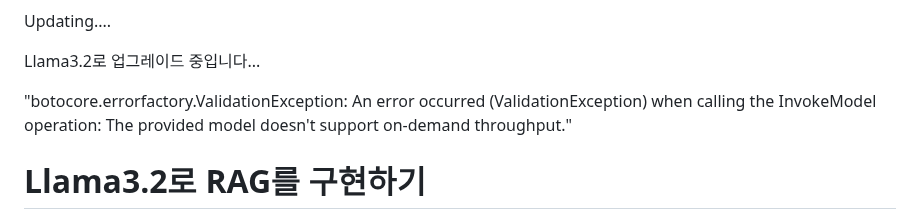
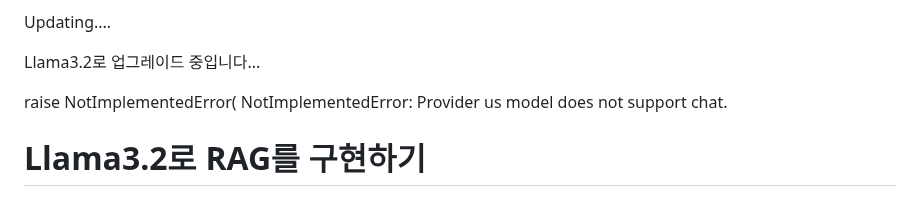
Before and after one commit to kyopark2014/llama3.2-rag-bot, a Markdown page: README.md, the part around the change. Drawn GitHub-style.

```diff
--- a/README.md
+++ b/README.md
@@ -2,7 +2,8 @@ Updating....
 
 Llama3.2로 업그레이드 중입니다...
 
-"botocore.errorfactory.ValidationException: An error occurred (ValidationException) when calling the InvokeModel operation: The provided model doesn't support on-demand throughput."
+raise NotImplementedError(
+NotImplementedError: Provider us model does not support chat.
 
 # Llama3.2로 RAG를 구현하기
 
```
